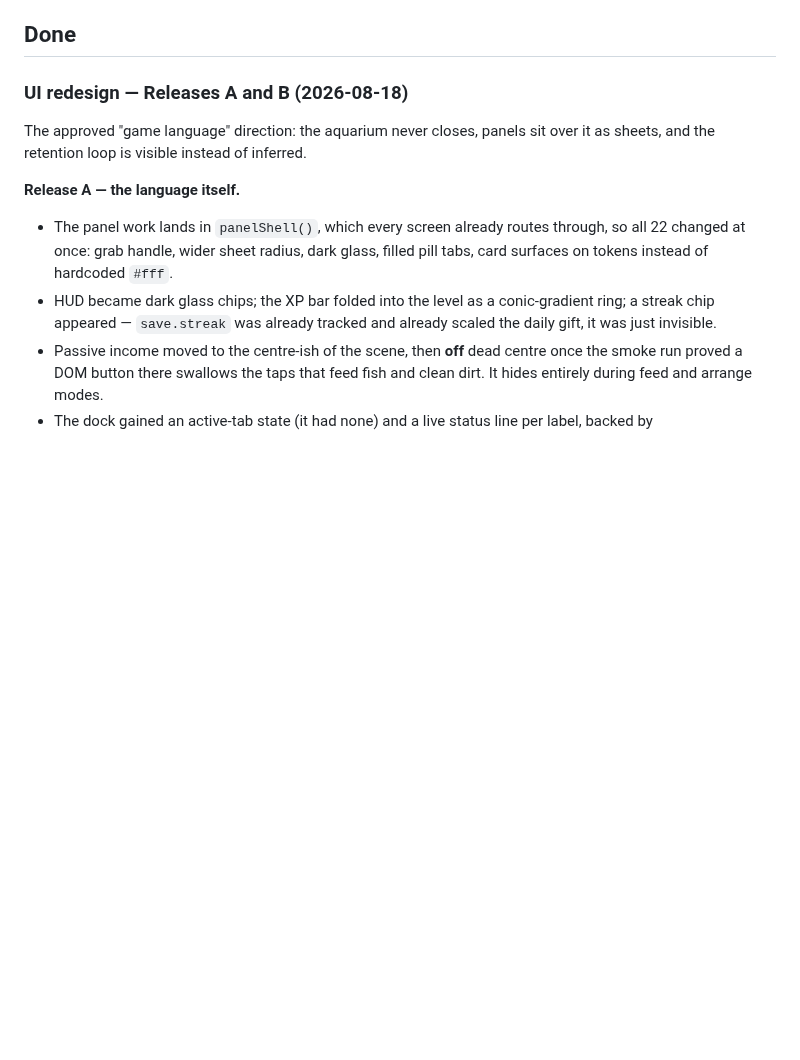
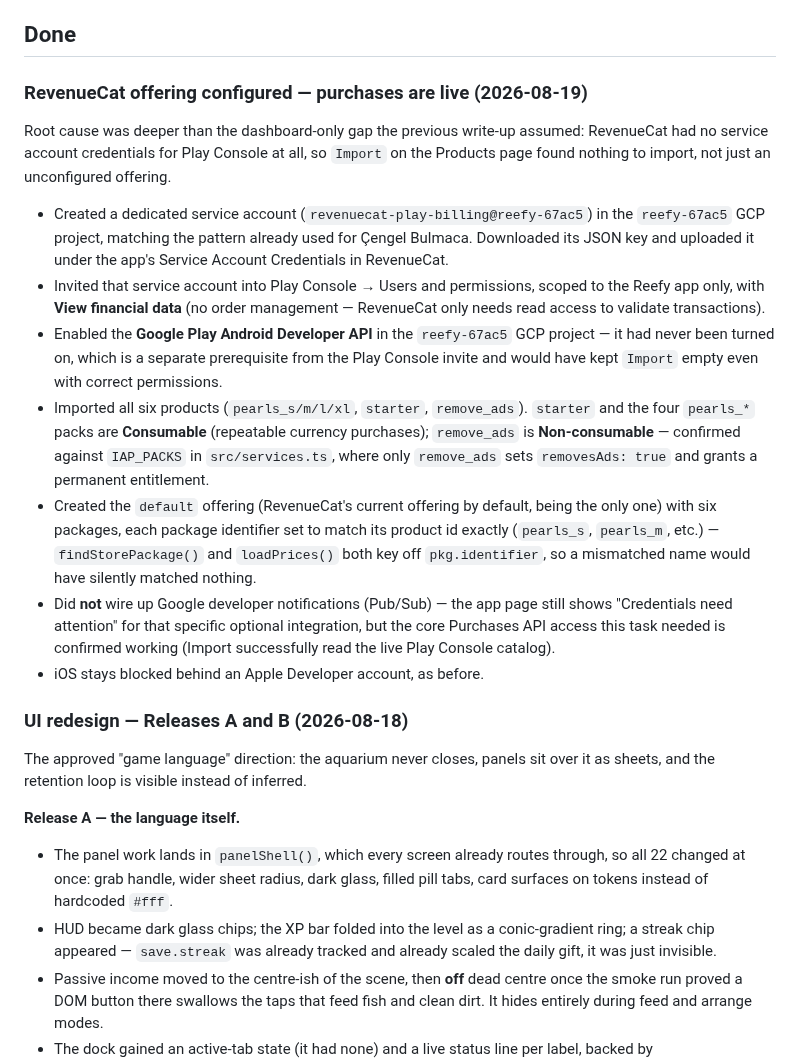
Before and after one commit to Eren-Ozcan/reefy, a Markdown page: TODO.md, the part around one of its changes. Drawn GitHub-style; blank space fills up the shorter version.

```diff
--- a/TODO.md
+++ b/TODO.md
@@ -173,6 +135,40 @@ been ported to both sibling games:
       fall through to the "store not configured" path.
 
 ## Done
+
+### RevenueCat offering configured — purchases are live (2026-08-19)
+
+Root cause was deeper than the dashboard-only gap the previous write-up
+assumed: RevenueCat had no service account credentials for Play Console at
+all, so `Import` on the Products page found nothing to import, not just an
+unconfigured offering.
+
+- Created a dedicated service account (`revenuecat-play-billing@reefy-67ac5`)
+  in the `reefy-67ac5` GCP project, matching the pattern already used for
+  Çengel Bulmaca. Downloaded its JSON key and uploaded it under the app's
+  Service Account Credentials in RevenueCat.
+- Invited that service account into Play Console → Users and permissions,
+  scoped to the Reefy app only, with **View financial data** (no order
+  management — RevenueCat only needs read access to validate transactions).
+- Enabled the **Google Play Android Developer API** in the `reefy-67ac5` GCP
+  project — it had never been turned on, which is a separate prerequisite
+  from the Play Console invite and would have kept `Import` empty even with
+  correct permissions.
+- Imported all six products (`pearls_s/m/l/xl`, `starter`, `remove_ads`).
+  `starter` and the four `pearls_*` packs are **Consumable** (repeatable
+  currency purchases); `remove_ads` is **Non-consumable** — confirmed against
+  `IAP_PACKS` in `src/services.ts`, where only `remove_ads` sets
+  `removesAds: true` and grants a permanent entitlement.
+- Created the `default` offering (RevenueCat's current offering by default,
+  being the only one) with six packages, each package identifier set to
+  match its product id exactly (`pearls_s`, `pearls_m`, etc.) — `findStorePackage()`
+  and `loadPrices()` both key off `pkg.identifier`, so a mismatched name would
+  have silently matched nothing.
+- Did **not** wire up Google developer notifications (Pub/Sub) — the app page
+  still shows "Credentials need attention" for that specific optional
+  integration, but the core Purchases API access this task needed is
+  confirmed working (Import successfully read the live Play Console catalog).
+- iOS stays blocked behind an Apple Developer account, as before.
 
 ### UI redesign — Releases A and B (2026-08-18)
 
```
Also changed, not shown: other parts of TODO.md (+4 -42 lines).
